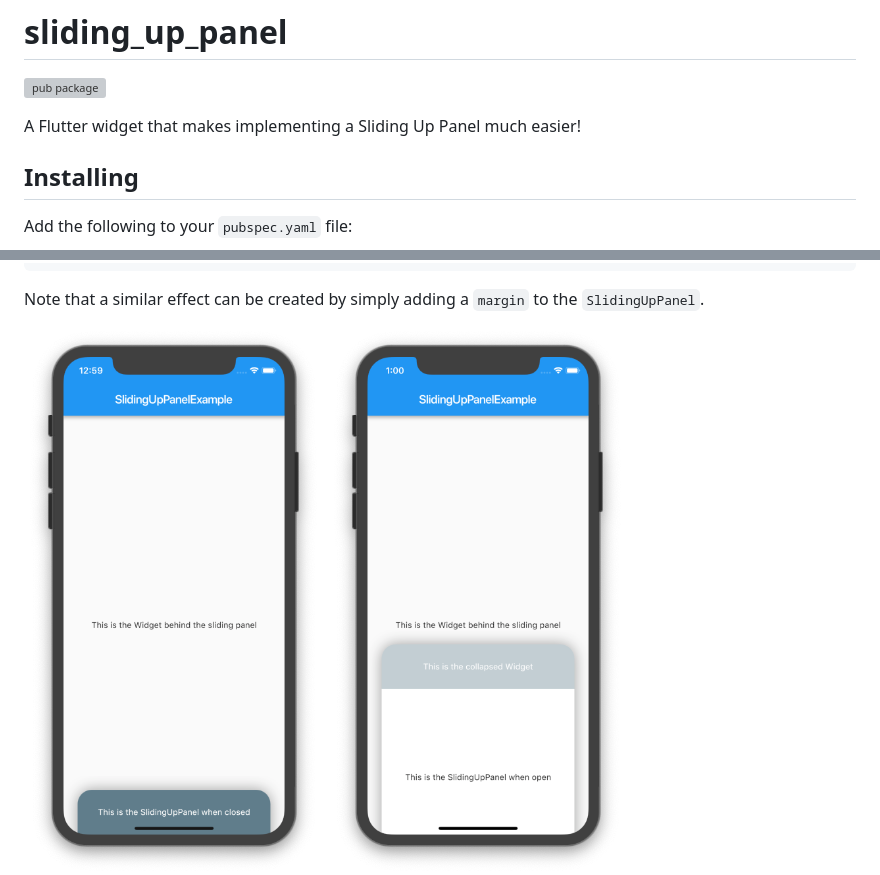
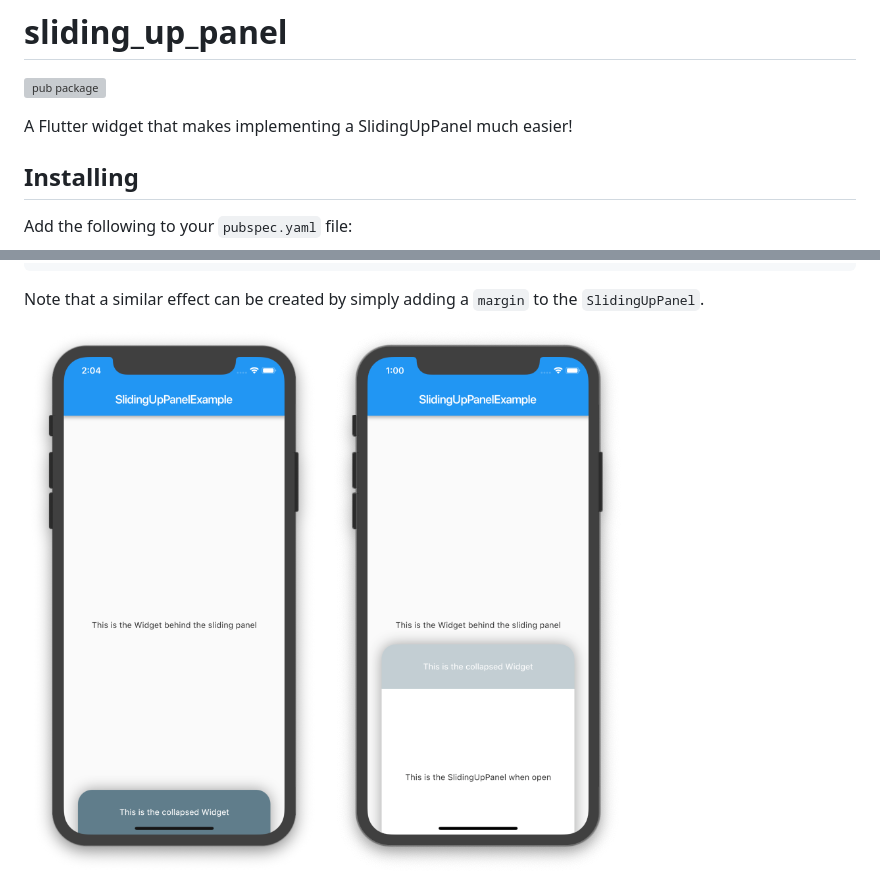
Before and after one commit to akshathjain/sliding_up_panel, a Markdown page: README.md, 2 parts joined by grey strips. Rendered like a GitHub page; pictures changed too: screenshots/floatingclosed.png; grey boxes are pictures that could not be loaded.

Commit message:
fixed readme typos and updated screenshots to match code

```diff
--- a/README.md
+++ b/README.md
@@ -1,7 +1,7 @@
 # sliding_up_panel
 [![pub package](https://img.shields.io/pub/v/sliding_up_panel.svg)](https://pub.dartlang.org/packages/sliding_up_panel)
 
-A Flutter widget that makes implementing a Sliding Up Panel much easier!
+A Flutter widget that makes implementing a SlidingUpPanel much easier!
 
 ## Installing
 Add the following to your `pubspec.yaml` file:
```
Also changed, not shown: other parts of README.md (+1 -1 lines), 1 other file.
